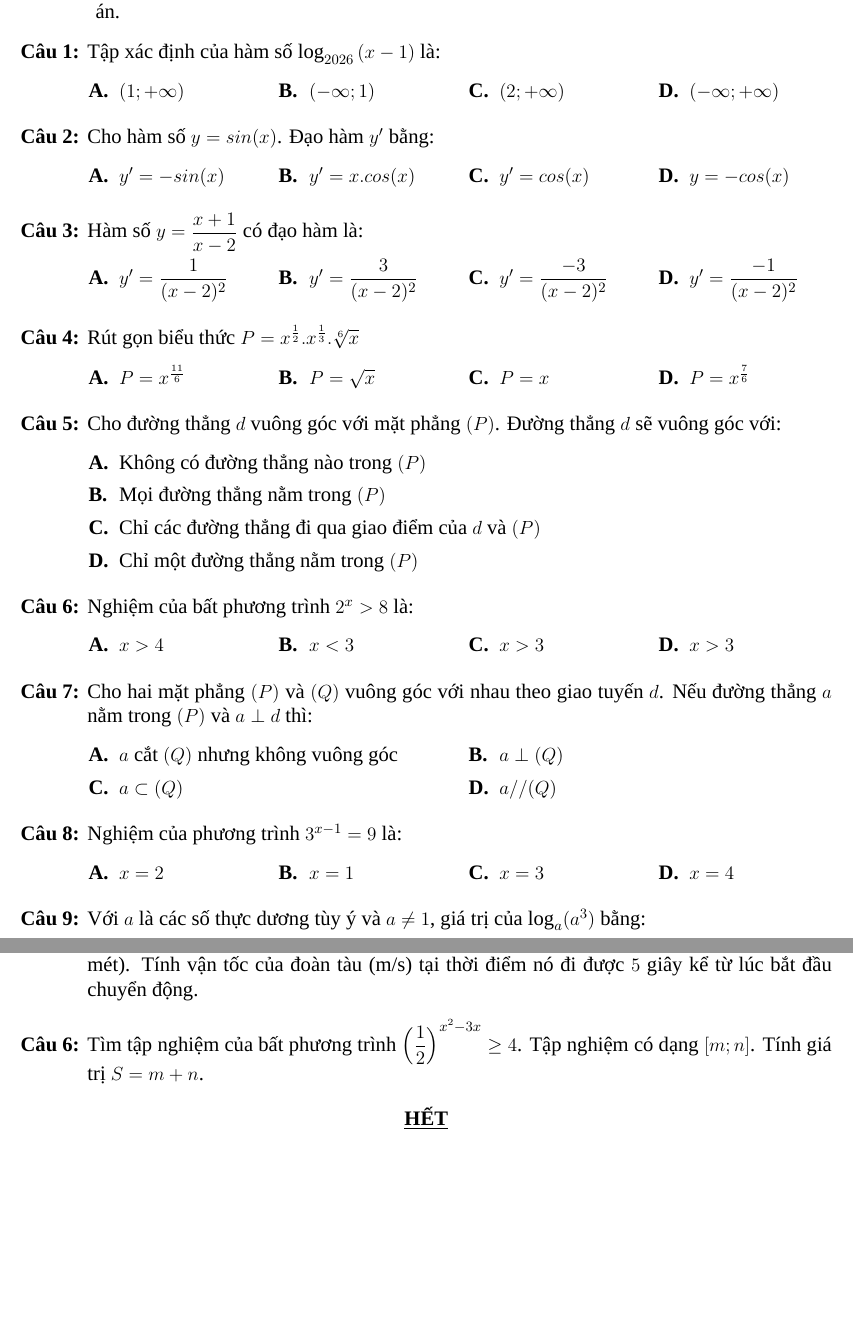
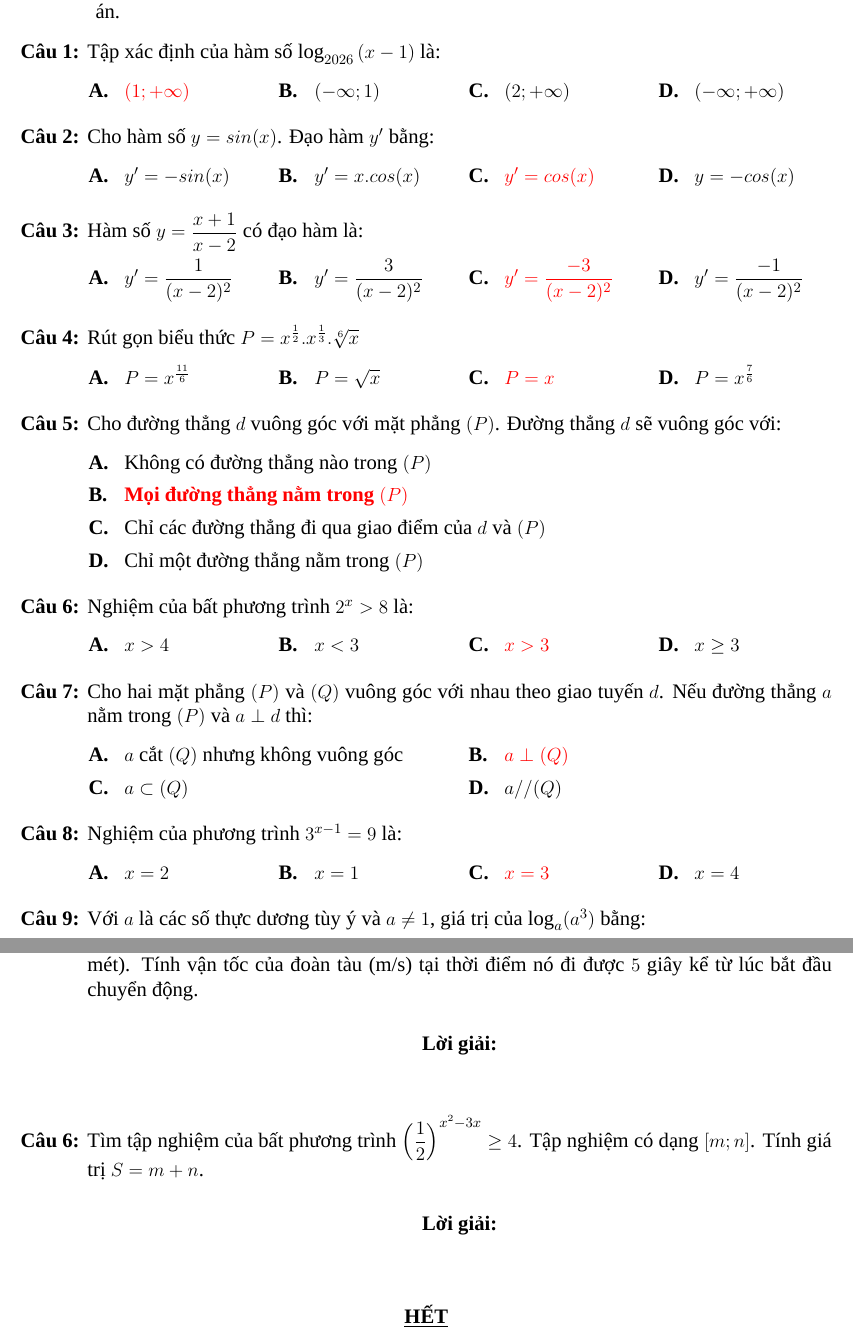
Before and after one commit to trangthanhtam/latex_lib, a LaTeX document (de_112.tex): two parts of pages 1 and 3 of 3 before the commit and two parts of pages 1 and 4 of 4 after it, joined at a grey line, cut so that both start at the same text, the shorter picture padded with empty space. Compiled offline with XeLaTeX; a missing font is replaced by an installed copy or a similar font.

Commit message:
chinh sua dap an

```diff
--- a/de_112.tex
+++ b/de_112.tex
@@ -6,7 +6,7 @@
 \usepackage{lib}
 \usepackage{tikz}
 \madethi{112}
-\setbool{isTeacher}{false}
+\setbool{isTeacher}{true}
 \begin{document}
 \thongtintruong{CUỐI}{II}{2025-2026}{11}
 \begin{khuvuc}{\textbf{Câu trắc nghiệm nhiều phương án lựa chọn.} Mỗi câu hỏi thí sinh chỉ chọn một phương án.}
@@ -27,8 +27,8 @@
     \CauTracNghiem
     {Hàm số $y=\dfrac{x+1}{x-2}$ có đạo hàm là: }
     {$y'=\dfrac{1}{(x-2)^2}$}
-    {\Dung $y'=\dfrac{3}{(x-2)^2}$}
-    {$y'=\dfrac{-3}{(x-2)^2}$}
+    {$y'=\dfrac{3}{(x-2)^2}$}
+    {\Dung $y'=\dfrac{-3}{(x-2)^2}$}
     {$y'=\dfrac{-1}{(x-2)^2}$}
 
     \CauTracNghiem
@@ -49,8 +49,8 @@
     {Nghiệm của bất phương trình $2^x > 8$ là:}
     {$x>4$}
     {$x<3$}
-    {$x>3$}
     {\Dung $x>3$}
+    {$x\geq3$}
 
     \CauTracNghiem
     {Cho hai mặt phẳng $(P)$ và $(Q)$ vuông góc với nhau theo giao tuyến $d$.
```
Also changed, not shown: de_111.tex (+4 -4 lines), lib.sty (+7 -7 lines), de_111.pdf, de_112.pdf, 6 other files. Lines whose indentation alone changed are shown as unchanged.
